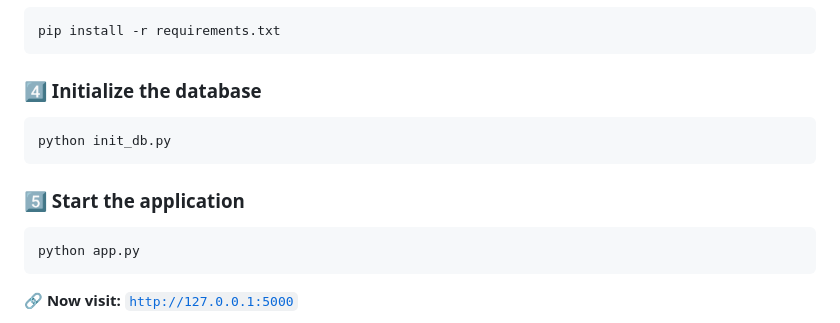
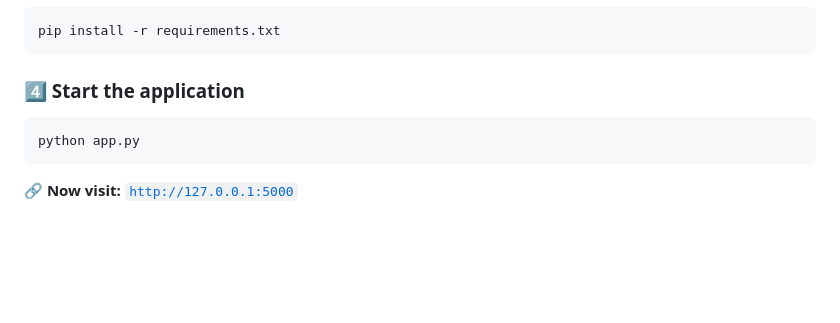
Before and after one commit to MarsgameJu/SafeLogin, a Markdown page: README.md, the part around the change. Drawn GitHub-style; blank space fills up the shorter version.

Commit message:
Aktualisieren von README.md

````diff
--- a/README.md
+++ b/README.md
@@ -44,13 +44,7 @@ venv\Scripts\activate  # Windows
 pip install -r requirements.txt
 ```
 
-### 4️⃣ Initialize the database
-
-```sh
-python init_db.py
-```
-
-### 5️⃣ Start the application
+### 4️⃣ Start the application
 
 ```sh
 python app.py
````
